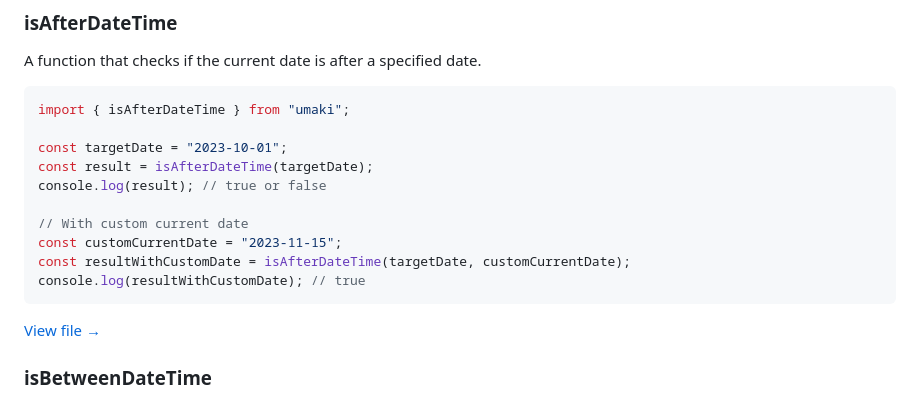
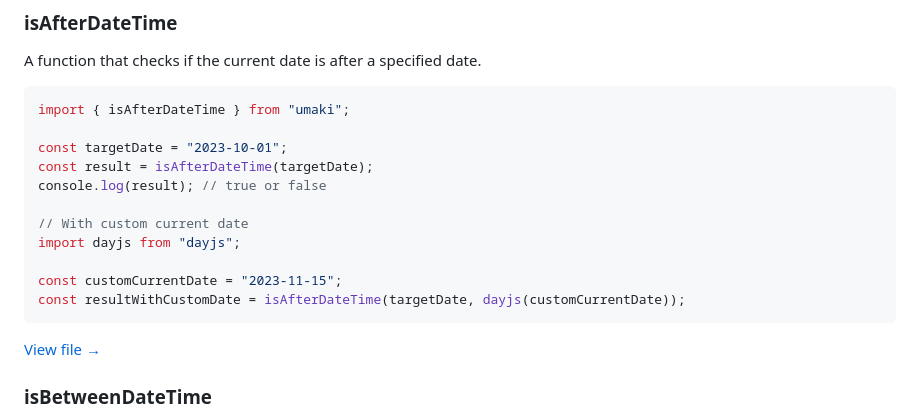
Before and after one commit to TsubasaHiga/umaki, a Markdown page: README.md, the part around the change. Drawn GitHub-style.

Commit message:
Update README.md
Co-authored-by: Copilot <175728472+Copilot@users.noreply.github.com>

````diff
--- a/README.md
+++ b/README.md
@@ -463,9 +463,10 @@ const result = isAfterDateTime(targetDate);
 console.log(result); // true or false
 
 // With custom current date
+import dayjs from "dayjs";
+
 const customCurrentDate = "2023-11-15";
-const resultWithCustomDate = isAfterDateTime(targetDate, customCurrentDate);
-console.log(resultWithCustomDate); // true
+const resultWithCustomDate = isAfterDateTime(targetDate, dayjs(customCurrentDate));
 ```
 
 [View file →](src/libs/is/isAfterDateTime.ts)
````
